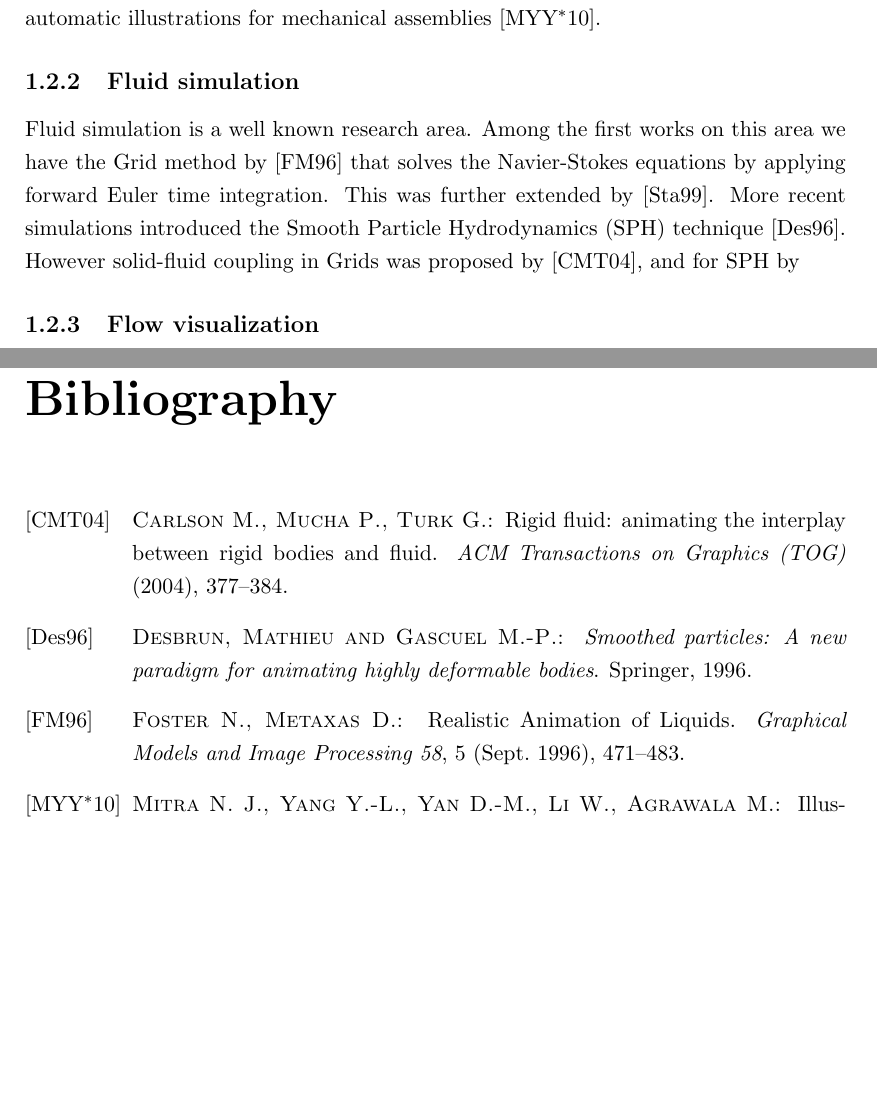
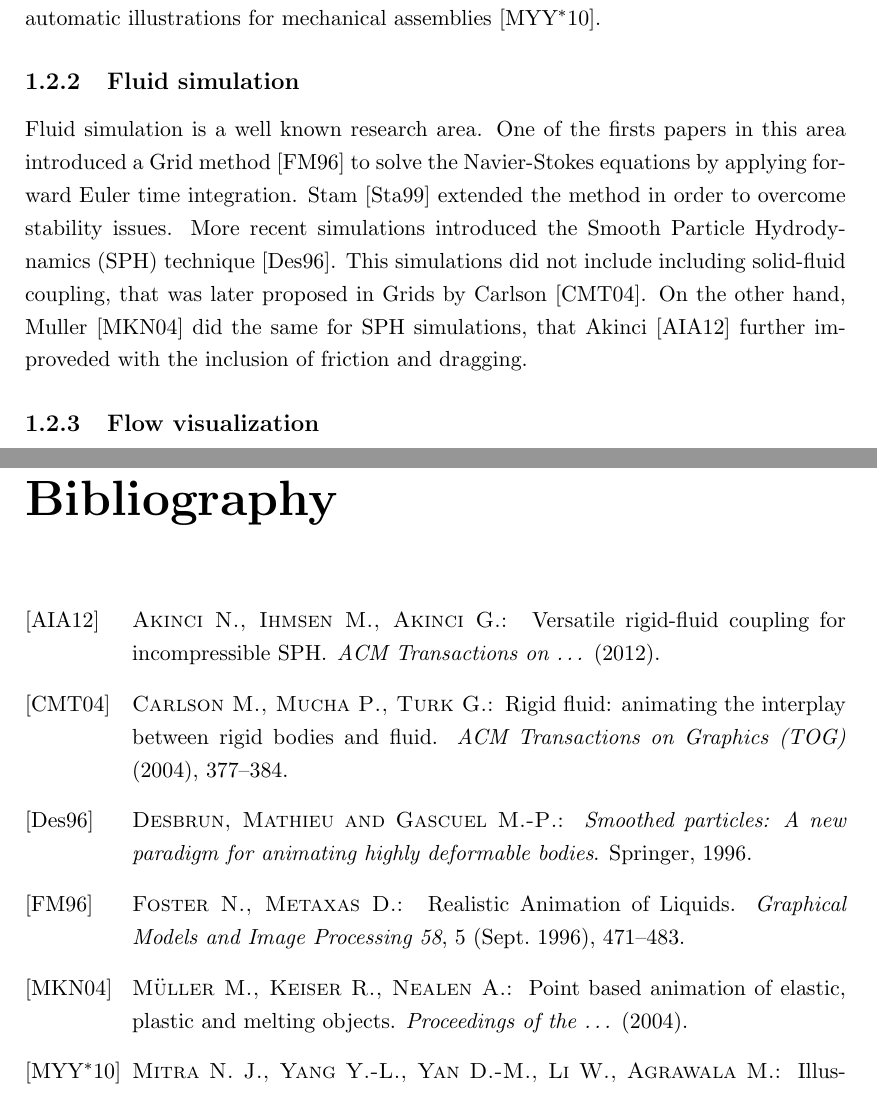
Before and after one commit to Era-Dorta/bath-rpp-coursework, a LaTeX thesis (thesis.tex): two parts of pages 4 and 8 of 8, joined at a grey line, cut so that both start at the same text, the shorter picture padded with empty space. Compiled offline with pdfLaTeX.

Commit message:
Improved redaction in fluid simulation previous work paragraph

```diff
--- a/thesis.tex
+++ b/thesis.tex
@@ -78,14 +78,15 @@ have look into generate automatic illustrations for mechanical assemblies \cite{
 
 \subsection{Fluid simulation}
 
-Fluid simulation is a well known research area. Among the first works on this area
-we have the Grid method by \cite{Foster1996} that solves the Navier-Stokes
-equations by applying forward Euler time integration. This was further extended
-by \cite{Stam1999}. More recent simulations introduced the Smooth
-Particle Hydrodynamics (SPH) technique \cite{DesbrunMathieuandGascuel1996}. However solid-fluid
-coupling in Grids was proposed by \cite{Carlson2004},  and for SPH by
-
-
+Fluid simulation is a well known research area. One of the firsts papers in this area
+introduced a Grid method \cite{Foster1996} to solve the Navier-Stokes
+equations by applying forward Euler time integration. Stam \cite{Stam1999} extended
+the method in order to overcome stability issues. More recent simulations introduced the Smooth
+Particle Hydrodynamics (SPH) technique \cite{DesbrunMathieuandGascuel1996}.
+This simulations did not include including solid-fluid coupling, that was later
+proposed in Grids by Carlson \cite{Carlson2004}. On the other hand, Muller \cite{Muller2004} did the
+same for SPH simulations, that Akinci \cite{Akinci2012} further improveded with the
+inclusion of friction and dragging.
 
 \subsection{Flow visualization}
 
```
